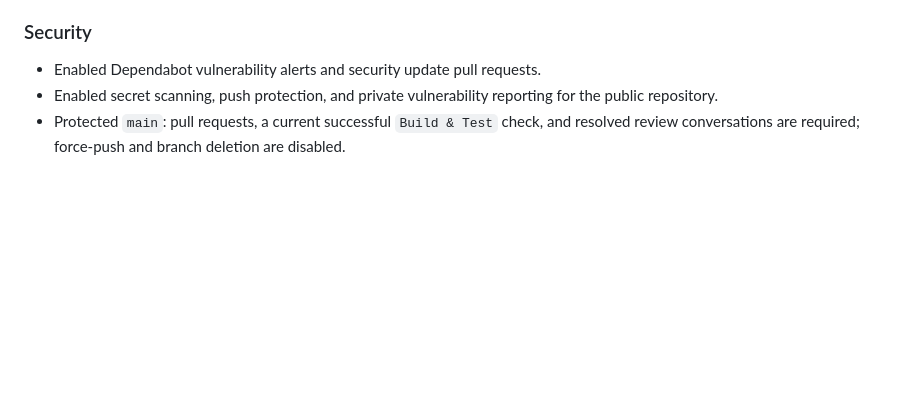
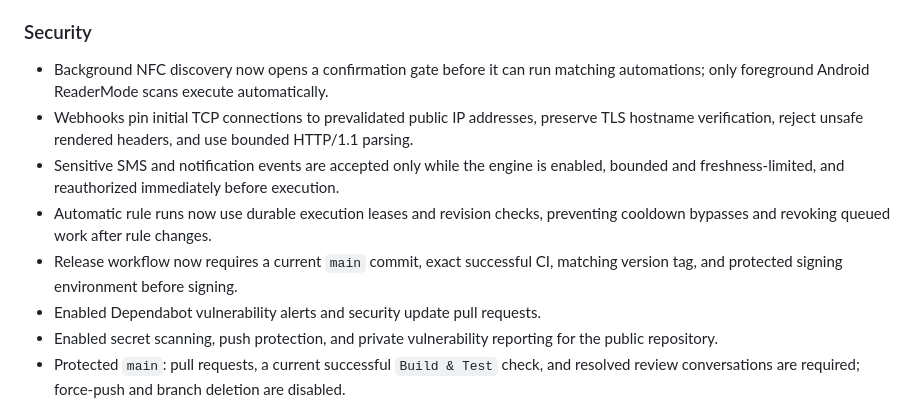
Before and after one commit to emi-ran/flowpilot, a Markdown page: CHANGELOG.md, the part around the change. Rendered like a GitHub page; blank space fills up the shorter version.

Commit message:
docs: record advisory remediation

```diff
--- a/CHANGELOG.md
+++ b/CHANGELOG.md
@@ -13,6 +13,11 @@ Changes completed after `1.0.2` and intended for the next release.
 
 ### Security
 
+- Background NFC discovery now opens a confirmation gate before it can run matching automations; only foreground Android ReaderMode scans execute automatically.
+- Webhooks pin initial TCP connections to prevalidated public IP addresses, preserve TLS hostname verification, reject unsafe rendered headers, and use bounded HTTP/1.1 parsing.
+- Sensitive SMS and notification events are accepted only while the engine is enabled, bounded and freshness-limited, and reauthorized immediately before execution.
+- Automatic rule runs now use durable execution leases and revision checks, preventing cooldown bypasses and revoking queued work after rule changes.
+- Release workflow now requires a current `main` commit, exact successful CI, matching version tag, and protected signing environment before signing.
 - Enabled Dependabot vulnerability alerts and security update pull requests.
 - Enabled secret scanning, push protection, and private vulnerability reporting for the public repository.
 - Protected `main`: pull requests, a current successful `Build & Test` check, and resolved review conversations are required; force-push and branch deletion are disabled.
```
Also changed, not shown: docs/STATUS.md (+1 -0 lines).
